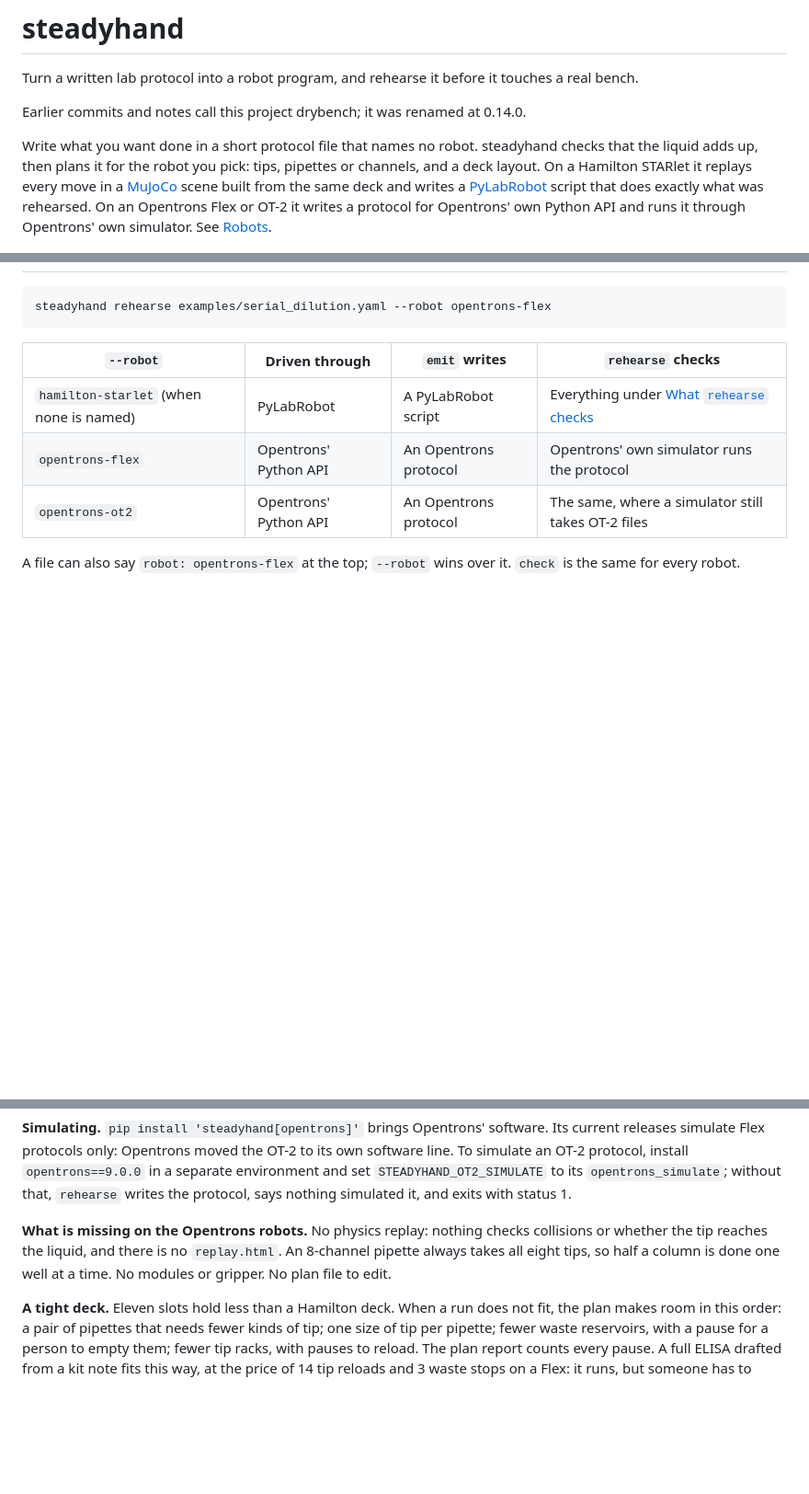
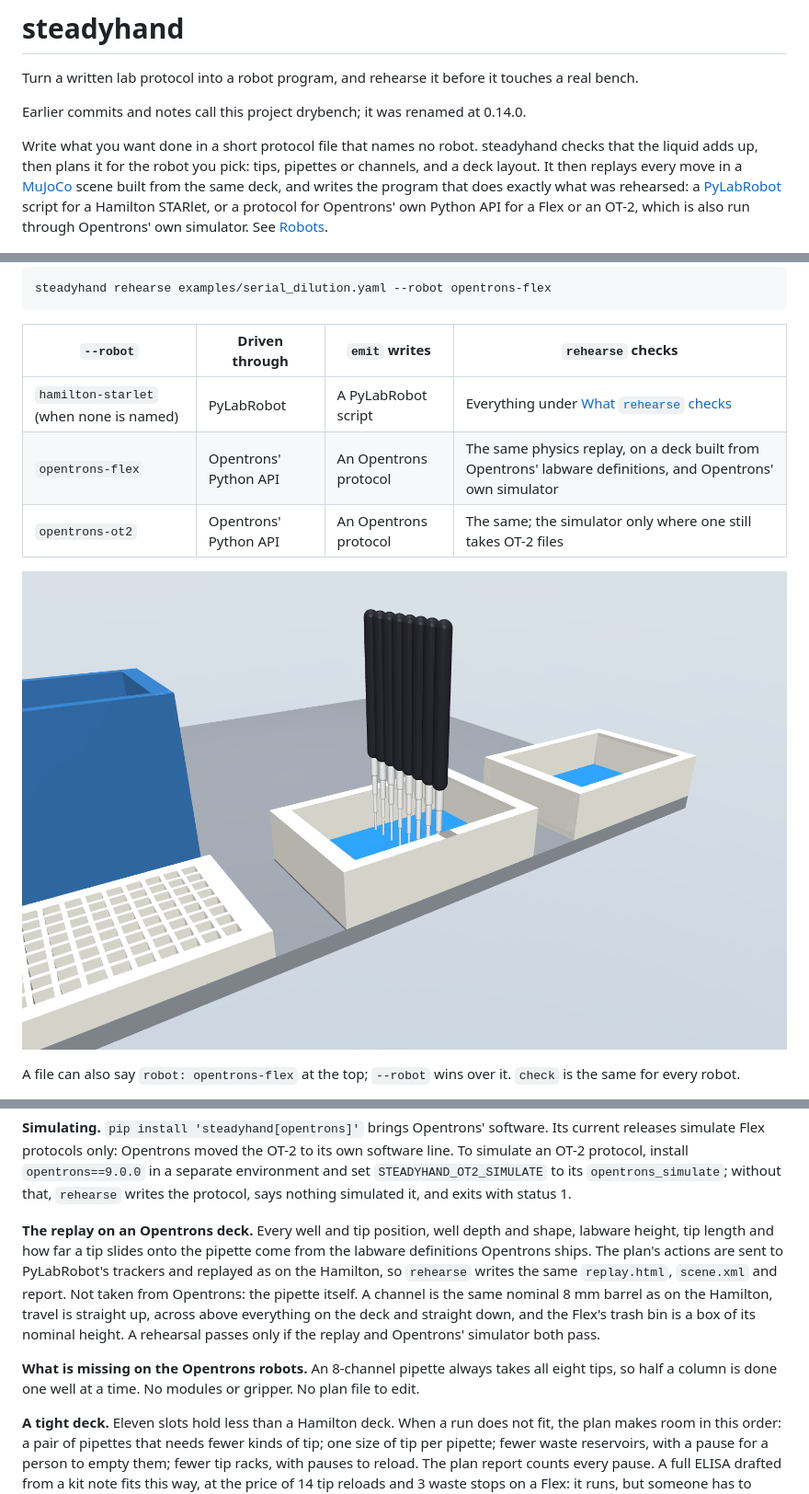
Before and after one commit to dundysm/steadyhand, a Markdown page: README.md, 3 parts joined by grey strips. Shown at 92% size. GitHub-like rendering; pictures changed too: docs/flex.png (added); blank space fills up the shorter version.

```diff
--- a/README.md
+++ b/README.md
@@ -6,10 +6,11 @@ Earlier commits and notes call this project drybench; it was renamed at 0.14.0.
 
 Write what you want done in a short protocol file that names no robot. steadyhand checks that the
 liquid adds up, then plans it for the robot you pick: tips, pipettes or channels, and a deck
-layout. On a Hamilton STARlet it replays every move in a [MuJoCo](https://mujoco.org) scene built
-from the same deck and writes a [PyLabRobot](https://github.com/PyLabRobot/pylabrobot) script
-that does exactly what was rehearsed. On an Opentrons Flex or OT-2 it writes a protocol for
-Opentrons' own Python API and runs it through Opentrons' own simulator. See [Robots](#robots).
+layout. It then replays every move in a [MuJoCo](https://mujoco.org) scene built from the same
+deck, and writes the program that does exactly what was rehearsed: a
+[PyLabRobot](https://github.com/PyLabRobot/pylabrobot) script for a Hamilton STARlet, or a
+protocol for Opentrons' own Python API for a Flex or an OT-2, which is also run through
+Opentrons' own simulator. See [Robots](#robots).
 
 ![Eight channels drawing buffer from a reservoir on a Hamilton STARlet deck, next to a 96-well plate](docs/reservoir.png)
 
@@ -183,8 +184,10 @@ steadyhand rehearse examples/serial_dilution.yaml --robot opentrons-flex
 | `--robot` | Driven through | `emit` writes | `rehearse` checks |
 | --- | --- | --- | --- |
 | `hamilton-starlet` (when none is named) | PyLabRobot | A PyLabRobot script | Everything under [What `rehearse` checks](#what-rehearse-checks) |
-| `opentrons-flex` | Opentrons' Python API | An Opentrons protocol | Opentrons' own simulator runs the protocol |
-| `opentrons-ot2` | Opentrons' Python API | An Opentrons protocol | The same, where a simulator still takes OT-2 files |
+| `opentrons-flex` | Opentrons' Python API | An Opentrons protocol | The same physics replay, on a deck built from Opentrons' labware definitions, and Opentrons' own simulator |
+| `opentrons-ot2` | Opentrons' Python API | An Opentrons protocol | The same; the simulator only where one still takes OT-2 files |
+
+![Eight channels of an 8-channel pipette drawing from a reservoir on an Opentrons Flex deck](docs/flex.png)
 
 A file can also say `robot: opentrons-flex` at the top; `--robot` wins over it. `check` is the
 same for every robot.
@@ -213,9 +216,17 @@ simulate an OT-2 protocol, install `opentrons==9.0.0` in a separate environment
 `STEADYHAND_OT2_SIMULATE` to its `opentrons_simulate`; without that, `rehearse` writes the protocol,
 says nothing simulated it, and exits with status 1.
 
-**What is missing on the Opentrons robots.** No physics replay: nothing checks collisions or
-whether the tip reaches the liquid, and there is no `replay.html`. An 8-channel pipette always
-takes all eight tips, so half a column is done one well at a time. No modules or gripper. No plan file to edit.
+**The replay on an Opentrons deck.** Every well and tip position, well depth and shape, labware
+height, tip length and how far a tip slides onto the pipette come from the labware definitions
+Opentrons ships. The plan's actions are sent to PyLabRobot's trackers and replayed as on the
+Hamilton, so `rehearse` writes the same `replay.html`, `scene.xml` and report. Not taken from
+Opentrons: the pipette itself. A channel is the same nominal 8 mm barrel as on the Hamilton,
+travel is straight up, across above everything on the deck and straight down, and the Flex's
+trash bin is a box of its nominal height. A rehearsal passes only if the replay and Opentrons'
+simulator both pass.
+
+**What is missing on the Opentrons robots.** An 8-channel pipette always takes all eight tips,
+so half a column is done one well at a time. No modules or gripper. No plan file to edit.
 
 **A tight deck.** Eleven slots hold less than a Hamilton deck. When a run does not fit, the plan
 makes room in this order: a pair of pipettes that needs fewer kinds of tip; one size of tip per
```
Also changed, not shown: other parts of README.md (+13 -7 lines), docs/faults-opentrons-flex.md (added, +35 -0 lines), docs/faults-opentrons-ot2.md (added, +35 -0 lines), docs/faults.md (+3 -3 lines), evals/RESULTS.md (+13 -0 lines), 12 other files.
